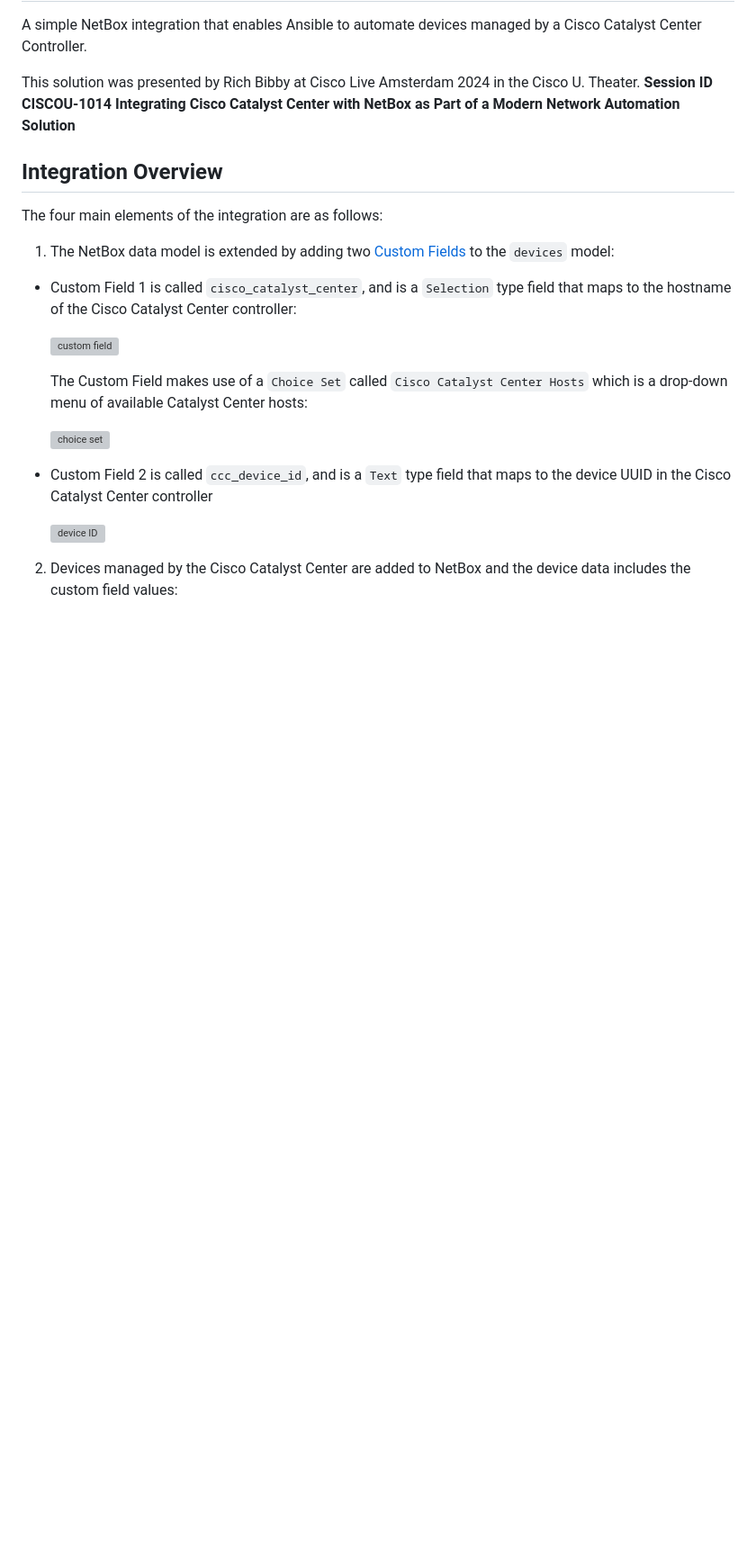
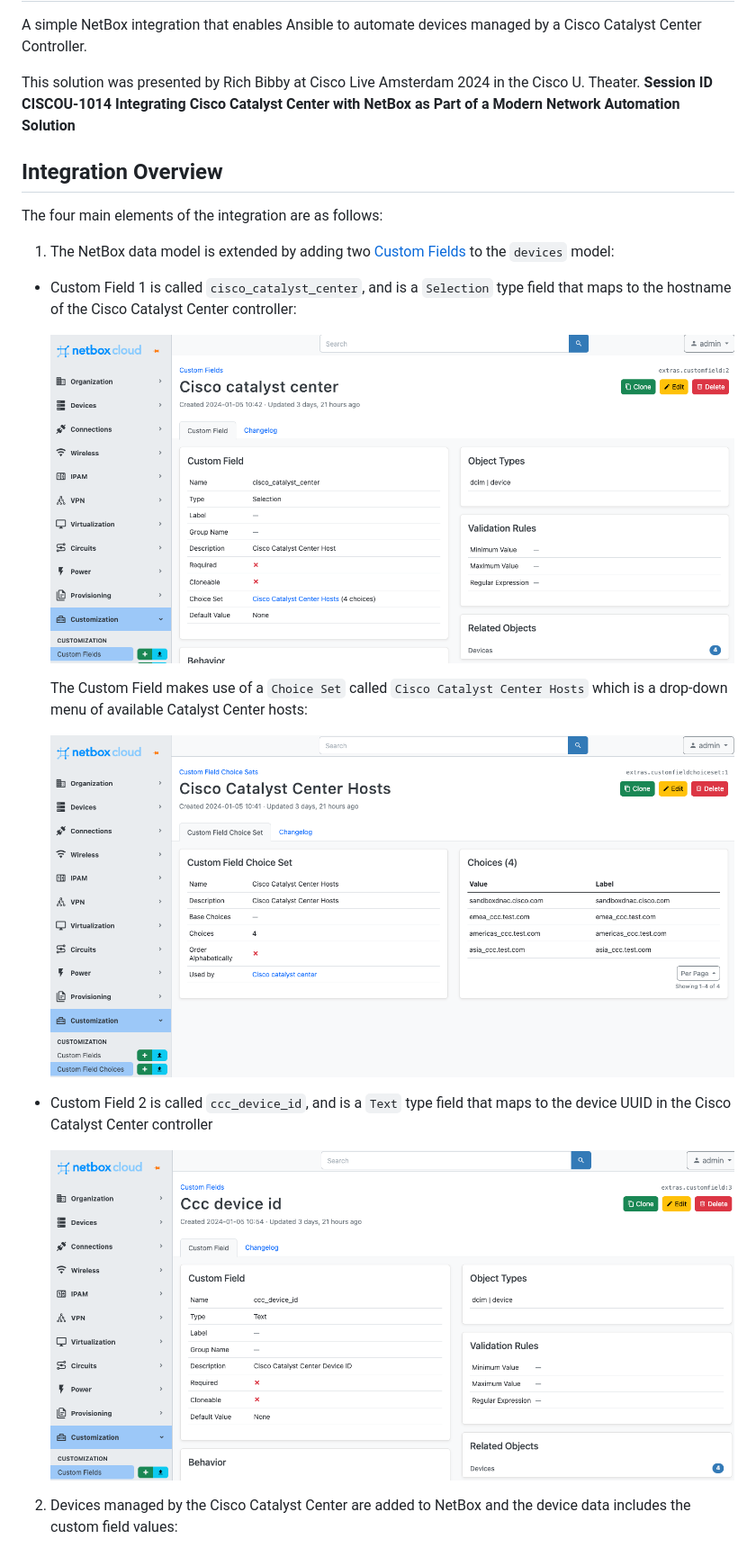
Before and after one commit to netboxlabs/netbox-learning, a Markdown page: netbox-ansible-cisco-cc/README.md, the part around one of its changes. Shown at 90% size. Rendered like a GitHub page; blank space fills up the shorter version; grey boxes are pictures that could not be loaded.

Commit message:
fix image path

```diff
--- a/netbox-ansible-cisco-cc/README.md
+++ b/netbox-ansible-cisco-cc/README.md
@@ -14,15 +14,15 @@ The four main elements of the integration are as follows:
 
 - Custom Field 1 is called `cisco_catalyst_center`, and is a `Selection` type field that maps to the hostname of the Cisco Catalyst Center controller:
 
-    ![custom field](/images/ccc_netbox_cf_1.png)
+    ![custom field](images/ccc_netbox_cf_1.png)
 
     The Custom Field makes use of a `Choice Set` called `Cisco Catalyst Center Hosts` which is a drop-down menu of available Catalyst Center hosts:
 
-    ![choice set](/images/ccc_cf_choice_set.png)
+    ![choice set](images/ccc_cf_choice_set.png)
 
 - Custom Field 2 is called `ccc_device_id`, and is a `Text` type field that maps to the device UUID in the Cisco Catalyst Center controller
 
-    ![device ID](/images/ccc_netbox_cf_2.png)
+    ![device ID](images/ccc_netbox_cf_2.png)
 
 2. Devices managed by the Cisco Catalyst Center are added to NetBox and the device data includes the custom field values:
 
```
Also changed, not shown: other parts of netbox-ansible-cisco-cc/README.md (+1 -1 lines).
